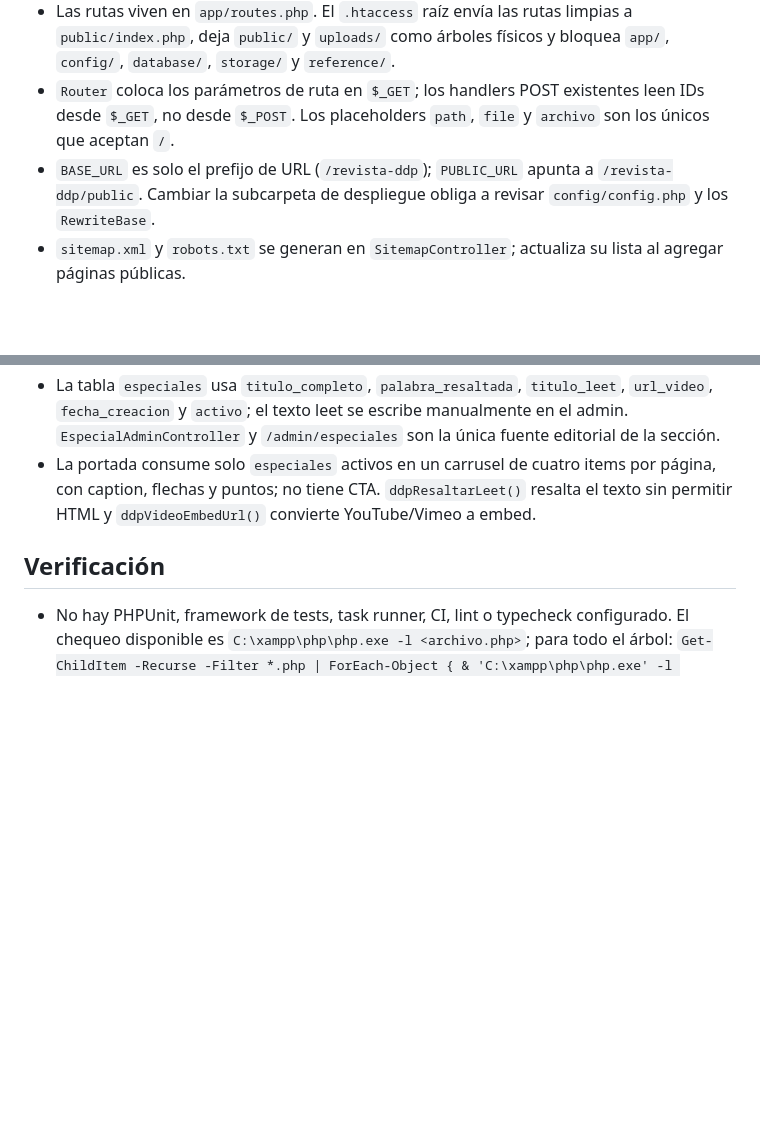
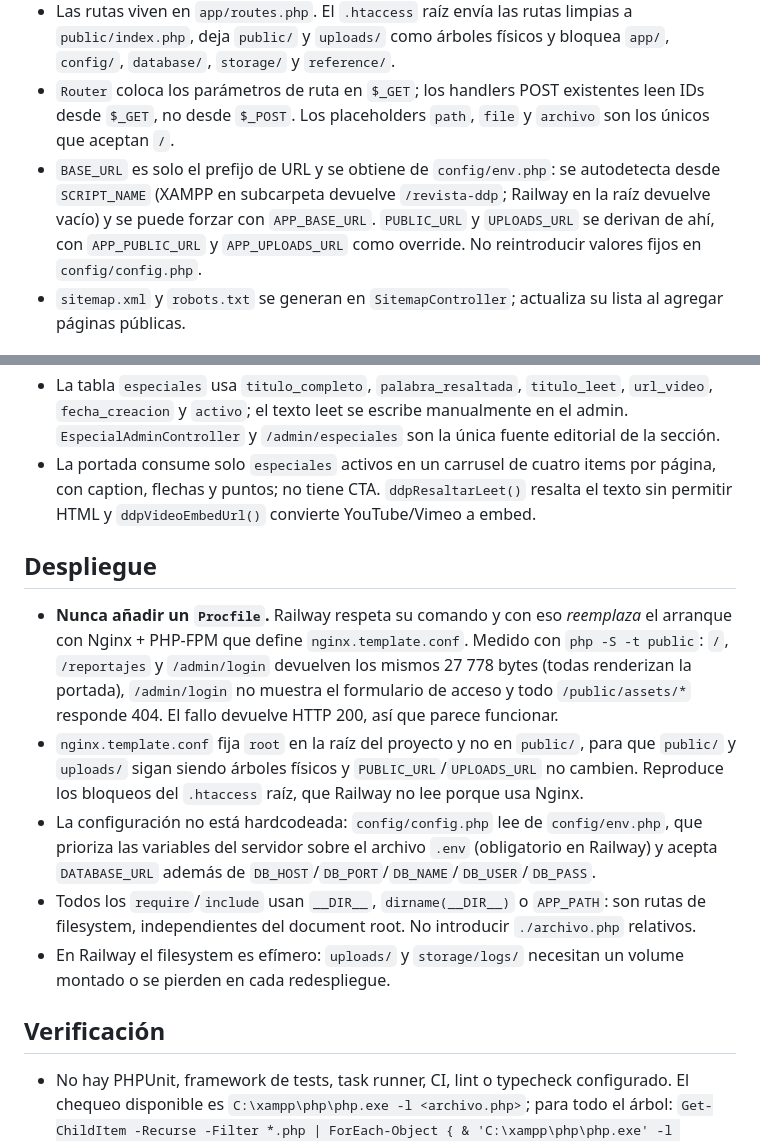
Before and after one commit to Diego-Villar-s/revista-ddp, a Markdown page: AGENTS.md, 2 parts joined by grey strips. GitHub-like rendering; blank space fills up the shorter version.

```diff
--- a/AGENTS.md
+++ b/AGENTS.md
@@ -5,7 +5,7 @@
 - Es una aplicación MVC manual en PHP 8.2, sin Composer, npm, framework ni generación de autoload. `public/index.php` es el único front controller y registra exclusivamente `App\Core`, `App\Models` y `App\Controllers`.
 - Las rutas viven en `app/routes.php`. El `.htaccess` raíz envía las rutas limpias a `public/index.php`, deja `public/` y `uploads/` como árboles físicos y bloquea `app/`, `config/`, `database/`, `storage/` y `reference/`.
 - `Router` coloca los parámetros de ruta en `$_GET`; los handlers POST existentes leen IDs desde `$_GET`, no desde `$_POST`. Los placeholders `path`, `file` y `archivo` son los únicos que aceptan `/`.
-- `BASE_URL` es solo el prefijo de URL (`/revista-ddp`); `PUBLIC_URL` apunta a `/revista-ddp/public`. Cambiar la subcarpeta de despliegue obliga a revisar `config/config.php` y los `RewriteBase`.
+- `BASE_URL` es solo el prefijo de URL y se obtiene de `config/env.php`: se autodetecta desde `SCRIPT_NAME` (XAMPP en subcarpeta devuelve `/revista-ddp`; Railway en la raíz devuelve vacío) y se puede forzar con `APP_BASE_URL`. `PUBLIC_URL` y `UPLOADS_URL` se derivan de ahí, con `APP_PUBLIC_URL` y `APP_UPLOADS_URL` como override. No reintroducir valores fijos en `config/config.php`.
 - `sitemap.xml` y `robots.txt` se generan en `SitemapController`; actualiza su lista al agregar páginas públicas.
 
 ## Base de datos y contenido
@@ -16,6 +16,14 @@
 - Reportajes, podcasts y videos son públicos solo con `estado='publicado'` y fecha no futura; noticias y boletines también exigen `estado='publicado'`. Las páginas y la configuración institucional se administran mediante `paginas` y `configuracion`.
 - La tabla `especiales` usa `titulo_completo`, `palabra_resaltada`, `titulo_leet`, `url_video`, `fecha_creacion` y `activo`; el texto leet se escribe manualmente en el admin. `EspecialAdminController` y `/admin/especiales` son la única fuente editorial de la sección.
 - La portada consume solo `especiales` activos en un carrusel de cuatro items por página, con caption, flechas y puntos; no tiene CTA. `ddpResaltarLeet()` resalta el texto sin permitir HTML y `ddpVideoEmbedUrl()` convierte YouTube/Vimeo a embed.
+
+## Despliegue
+
+- **Nunca añadir un `Procfile`.** Railway respeta su comando y con eso *reemplaza* el arranque con Nginx + PHP-FPM que define `nginx.template.conf`. Medido con `php -S -t public`: `/`, `/reportajes` y `/admin/login` devuelven los mismos 27 778 bytes (todas renderizan la portada), `/admin/login` no muestra el formulario de acceso y todo `/public/assets/*` responde 404. El fallo devuelve HTTP 200, así que parece funcionar.
+- `nginx.template.conf` fija `root` en la raíz del proyecto y no en `public/`, para que `public/` y `uploads/` sigan siendo árboles físicos y `PUBLIC_URL`/`UPLOADS_URL` no cambien. Reproduce los bloqueos del `.htaccess` raíz, que Railway no lee porque usa Nginx.
+- La configuración no está hardcodeada: `config/config.php` lee de `config/env.php`, que prioriza las variables del servidor sobre el archivo `.env` (obligatorio en Railway) y acepta `DATABASE_URL` además de `DB_HOST`/`DB_PORT`/`DB_NAME`/`DB_USER`/`DB_PASS`.
+- Todos los `require`/`include` usan `__DIR__`, `dirname(__DIR__)` o `APP_PATH`: son rutas de filesystem, independientes del document root. No introducir `./archivo.php` relativos.
+- En Railway el filesystem es efímero: `uploads/` y `storage/logs/` necesitan un volume montado o se pierden en cada redespliegue.
 
 ## Verificación
 
```
Also changed, not shown: README.md (+24 -0 lines), reference/README.md (deleted, +0 -8 lines).
